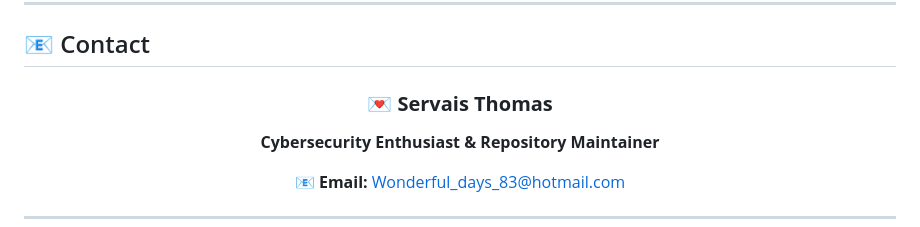
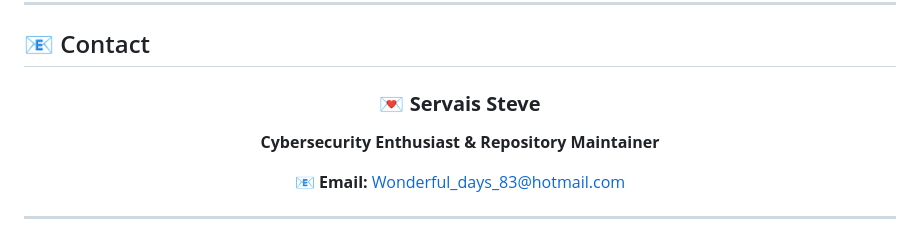
Before and after one commit to servais1983/CyberS, a Markdown page: README.md, the part around the change. Drawn GitHub-style.

```diff
--- a/README.md
+++ b/README.md
@@ -187,7 +187,7 @@ Ce projet est sous licence MIT. Voir le fichier [LICENSE](LICENSE) pour plus de
 
 <div align="center">
 
-### 💌 **Servais Thomas**
+### 💌 **Servais Steve**
 **Cybersecurity Enthusiast & Repository Maintainer**
 
 📧 **Email:** [Wonderful_days_83@hotmail.com](mailto:Wonderful_days_83@hotmail.com)
```
